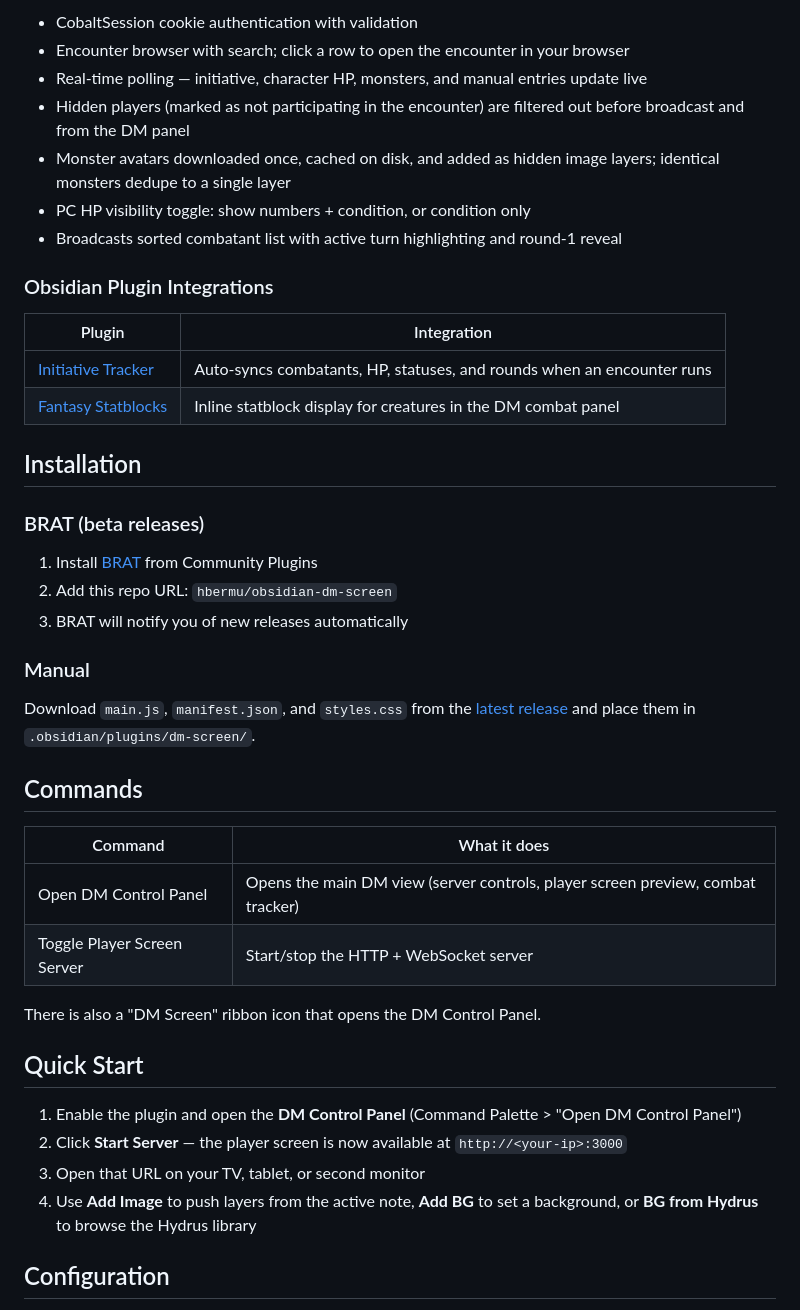
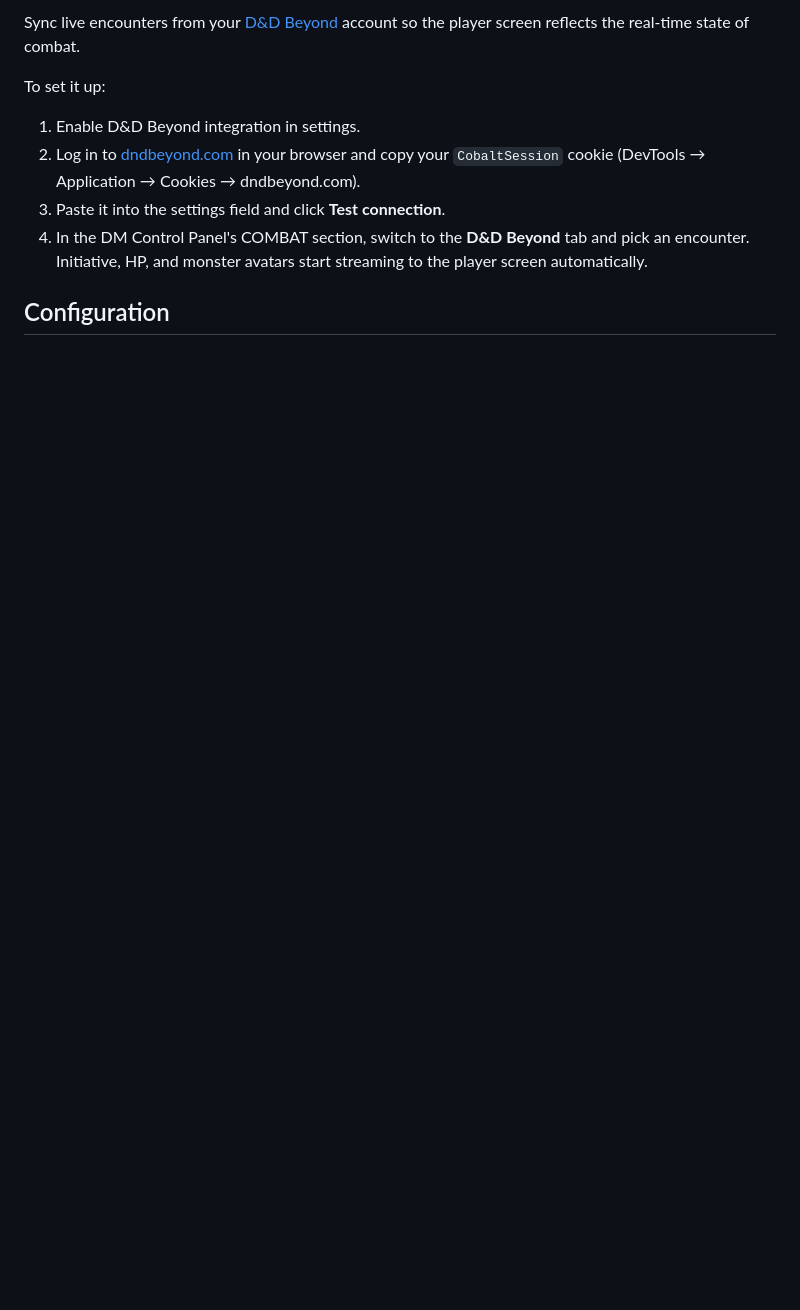
Before and after one commit to hbermu/obsidian-dm-screen, a Markdown page: README.md, the part around one of its changes. Rendered like a GitHub page; blank space fills up the shorter version.

```diff
--- a/README.md
+++ b/README.md
@@ -88,46 +64,12 @@ Sync encounters from your [D&D Beyond](https://www.dndbeyond.com) account for li
 
-- CobaltSession cookie authentication with validation
-- Encounter browser with search; click a row to open the encounter in your browser
-- Real-time polling — initiative, character HP, monsters, and manual entries update live
-- Hidden players (marked as not participating in the encounter) are filtered out before broadcast and from the DM panel
-- Monster avatars downloaded once, cached on disk, and added as hidden image layers; identical monsters dedupe to a single layer
-- PC HP visibility toggle: show numbers + condition, or condition only
-- Broadcasts sorted combatant list with active turn highlighting and round-1 reveal
+Sync live encounters from your [D&D Beyond](https://www.dndbeyond.com) account so the player screen reflects the real-time state of combat.
 
-### Obsidian Plugin Integrations
+To set it up:
 
-| Plugin | Integration |
-|--------|-------------|
-| [Initiative Tracker](https://github.com/javalent/initiative-tracker) | Auto-syncs combatants, HP, statuses, and rounds when an encounter runs |
-| [Fantasy Statblocks](https://github.com/javalent/fantasy-statblocks) | Inline statblock display for creatures in the DM combat panel |
-
-## Installation
-
-### BRAT (beta releases)
-
-1. Install [BRAT](https://github.com/TfTHacker/obsidian42-brat) from Community Plugins
-2. Add this repo URL: `hbermu/obsidian-dm-screen`
-3. BRAT will notify you of new releases automatically
-
-### Manual
-
-Download `main.js`, `manifest.json`, and `styles.css` from the [latest release](https://github.com/hbermu/obsidian-dm-screen/releases) and place them in `.obsidian/plugins/dm-screen/`.
-
-## Commands
-
-| Command | What it does |
-|---------|--------------|
-| Open DM Control Panel | Opens the main DM view (server controls, player screen preview, combat tracker) |
-| Toggle Player Screen Server | Start/stop the HTTP + WebSocket server |
-
-There is also a "DM Screen" ribbon icon that opens the DM Control Panel.
-
-## Quick Start
-
-1. Enable the plugin and open the **DM Control Panel** (Command Palette > "Open DM Control Panel")
-2. Click **Start Server** — the player screen is now available at `http://<your-ip>:3000`
-3. Open that URL on your TV, tablet, or second monitor
-4. Use **Add Image** to push layers from the active note, **Add BG** to set a background, or **BG from Hydrus** to browse the Hydrus library
+1. Enable D&D Beyond integration in settings.
+2. Log in to [dndbeyond.com](https://www.dndbeyond.com) in your browser and copy your `CobaltSession` cookie (DevTools → Application → Cookies → dndbeyond.com).
+3. Paste it into the settings field and click **Test connection**.
+4. In the DM Control Panel's COMBAT section, switch to the **D&D Beyond** tab and pick an encounter. Initiative, HP, and monster avatars start streaming to the player screen automatically.
 
 ## Configuration
 
```
Also changed, not shown: other parts of README.md (+48 -124 lines), docs/screenshots/README.md (added, +10 -0 lines).
